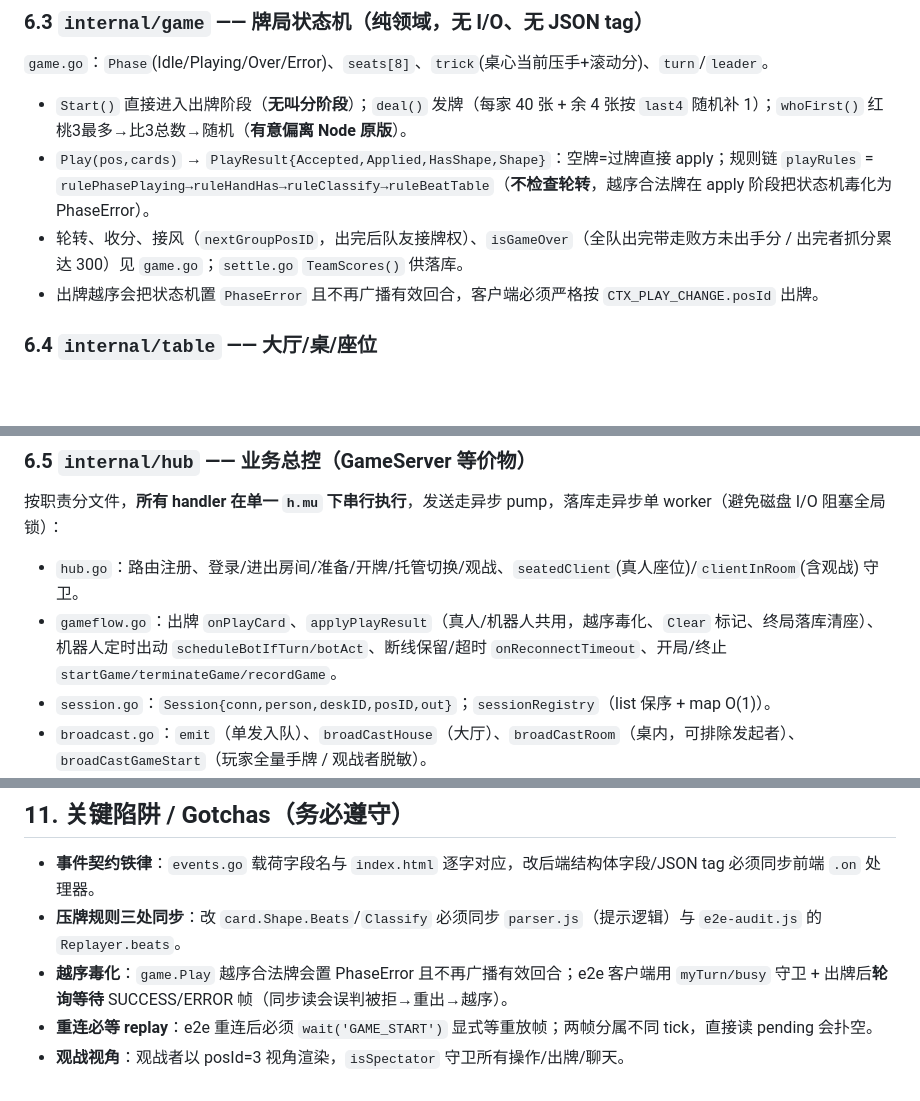
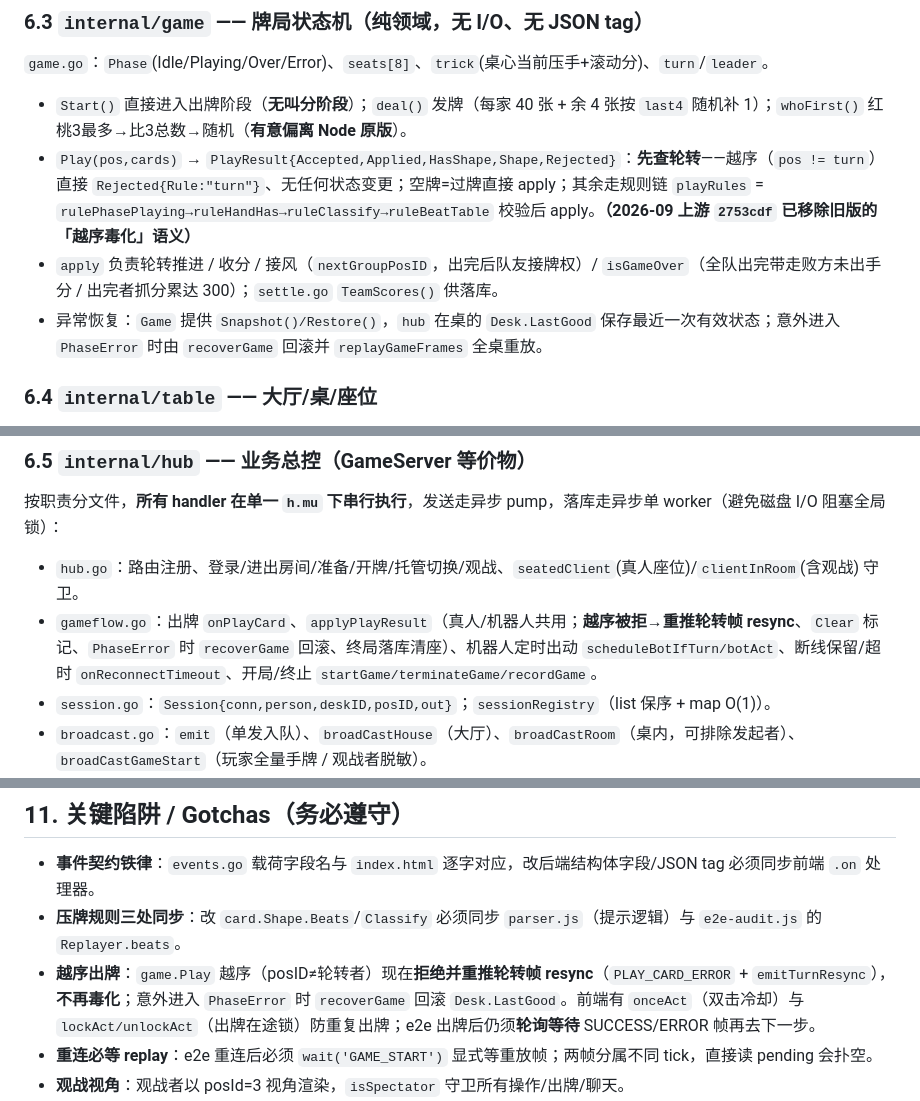
Before and after one commit to leesng/talkcards, a Markdown page: PROJECT_SUMMARY.md, 3 parts joined by grey strips. Drawn GitHub-style; blank space fills up the shorter version.

Commit message:
docs: update summary for upstream out-of-turn reject + resync behavior

```diff
--- a/PROJECT_SUMMARY.md
+++ b/PROJECT_SUMMARY.md
@@ -107,9 +107,9 @@ CLI 参数：`--port/-p`(8000)、`--host`、`--reconnect-timeout`(秒,600,0=无
 ### 6.3 `internal/game` —— 牌局状态机（纯领域，无 I/O、无 JSON tag）
 `game.go`：`Phase`(Idle/Playing/Over/Error)、`seats[8]`、`trick`(桌心当前压手+滚动分)、`turn`/`leader`。
 - `Start()` 直接进入出牌阶段（**无叫分阶段**）；`deal()` 发牌（每家 40 张 + 余 4 张按 `last4` 随机补 1）；`whoFirst()` 红桃3最多→比3总数→随机（**有意偏离 Node 原版**）。
-- `Play(pos,cards)` → `PlayResult{Accepted,Applied,HasShape,Shape}`：空牌=过牌直接 apply；规则链 `playRules` = `rulePhasePlaying→ruleHandHas→ruleClassify→ruleBeatTable`（**不检查轮转**，越序合法牌在 apply 阶段把状态机毒化为 PhaseError）。
-- 轮转、收分、接风（`nextGroupPosID`，出完后队友接牌权）、`isGameOver`（全队出完带走败方未出手分 / 出完者抓分累达 300）见 `game.go`；`settle.go` `TeamScores()` 供落库。
-- 出牌越序会把状态机置 `PhaseError` 且不再广播有效回合，客户端必须严格按 `CTX_PLAY_CHANGE.posId` 出牌。
+- `Play(pos,cards)` → `PlayResult{Accepted,Applied,HasShape,Shape,Rejected}`：**先查轮转**——越序（`pos != turn`）直接 `Rejected{Rule:"turn"}`、无任何状态变更；空牌=过牌直接 apply；其余走规则链 `playRules` = `rulePhasePlaying→ruleHandHas→ruleClassify→ruleBeatTable` 校验后 apply。**（2026-09 上游 `2753cdf` 已移除旧版的「越序毒化」语义）**
+- `apply` 负责轮转推进 / 收分 / 接风（`nextGroupPosID`，出完后队友接牌权）/ `isGameOver`（全队出完带走败方未出手分 / 出完者抓分累达 300）；`settle.go` `TeamScores()` 供落库。
+- 异常恢复：`Game` 提供 `Snapshot()/Restore()`，`hub` 在桌的 `Desk.LastGood` 保存最近一次有效状态；意外进入 `PhaseError` 时由 `recoverGame` 回滚并 `replayGameFrames` 全桌重放。
 
 ### 6.4 `internal/table` —— 大厅/桌/座位
 `table.go`：`Lobby`(20 桌 × 8 座)、`Desk`(挂 `Game`、开局快照 `StartedAt/Players`、`LastPlay/LastValidPlay`、`Holds` 断线保留)、`Seat`(state 0空/1未准备/2已准备 + `IsBot` + `Trustee`)。
@@ -120,7 +120,7 @@ CLI 参数：`--port/-p`(8000)、`--host`、`--reconnect-timeout`(秒,600,0=无
 ### 6.5 `internal/hub` —— 业务总控（GameServer 等价物）
 按职责分文件，**所有 handler 在单一 `h.mu` 下串行执行**，发送走异步 pump，落库走异步单 worker（避免磁盘 I/O 阻塞全局锁）：
 - `hub.go`：路由注册、登录/进出房间/准备/开牌/托管切换/观战、`seatedClient`(真人座位)/`clientInRoom`(含观战) 守卫。
-- `gameflow.go`：出牌 `onPlayCard`、`applyPlayResult`（真人/机器人共用，越序毒化、`Clear` 标记、终局落库清座）、机器人定时出动 `scheduleBotIfTurn/botAct`、断线保留/超时 `onReconnectTimeout`、开局/终止 `startGame/terminateGame/recordGame`。
+- `gameflow.go`：出牌 `onPlayCard`、`applyPlayResult`（真人/机器人共用；**越序被拒→重推轮转帧 resync**、`Clear` 标记、`PhaseError` 时 `recoverGame` 回滚、终局落库清座）、机器人定时出动 `scheduleBotIfTurn/botAct`、断线保留/超时 `onReconnectTimeout`、开局/终止 `startGame/terminateGame/recordGame`。
 - `session.go`：`Session{conn,person,deskID,posID,out}`；`sessionRegistry`（list 保序 + map O(1)）。
 - `broadcast.go`：`emit`（单发入队）、`broadCastHouse`（大厅）、`broadCastRoom`（桌内，可排除发起者）、`broadCastGameStart`（玩家全量手牌 / 观战者脱敏）。
 - `translator.go`：领域→wire 载荷（数组→`{"0":..}` 数字键对象、重连帧重建、红桃统计）。
@@ -238,7 +238,7 @@ CLI 参数：`--port/-p`(8000)、`--host`、`--reconnect-timeout`(秒,600,0=无
 
 - **事件契约铁律**：`events.go` 载荷字段名与 `index.html` 逐字对应，改后端结构体字段/JSON tag 必须同步前端 `.on` 处理器。
 - **压牌规则三处同步**：改 `card.Shape.Beats`/`Classify` 必须同步 `parser.js`（提示逻辑）与 `e2e-audit.js` 的 `Replayer.beats`。
-- **越序毒化**：`game.Play` 越序合法牌会置 PhaseError 且不再广播有效回合；e2e 客户端用 `myTurn/busy` 守卫 + 出牌后**轮询等待** SUCCESS/ERROR 帧（同步读会误判被拒→重出→越序）。
+- **越序出牌**：`game.Play` 越序（posID≠轮转者）现在**拒绝并重推轮转帧 resync**（`PLAY_CARD_ERROR` + `emitTurnResync`），**不再毒化**；意外进入 `PhaseError` 时 `recoverGame` 回滚 `Desk.LastGood`。前端有 `onceAct`（双击冷却）与 `lockAct/unlockAct`（出牌在途锁）防重复出牌；e2e 出牌后仍须**轮询等待** SUCCESS/ERROR 帧再去下一步。
 - **重连必等 replay**：e2e 重连后必须 `wait('GAME_START')` 显式等重放帧；两帧分属不同 tick，直接读 pending 会扑空。
 - **观战视角**：观战者以 posId=3 视角渲染，`isSpectator` 守卫所有操作/出牌/聊天。
 - **背靠背多帧**：纯 WS 下多帧可能同 tick 派发；动态 on/off 绝不能消费 pending（会幽灵完成）。
```
